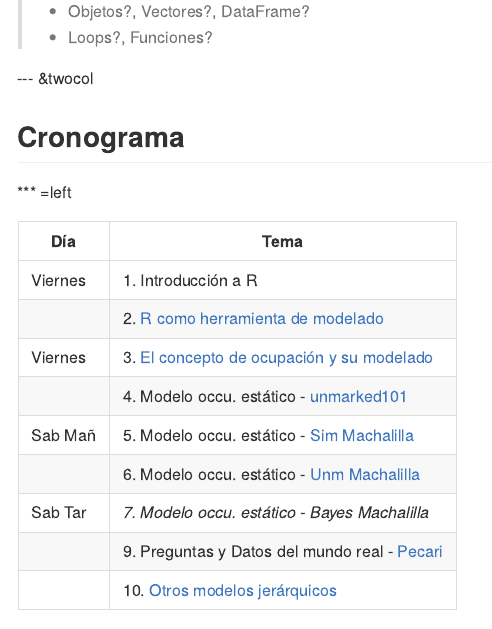
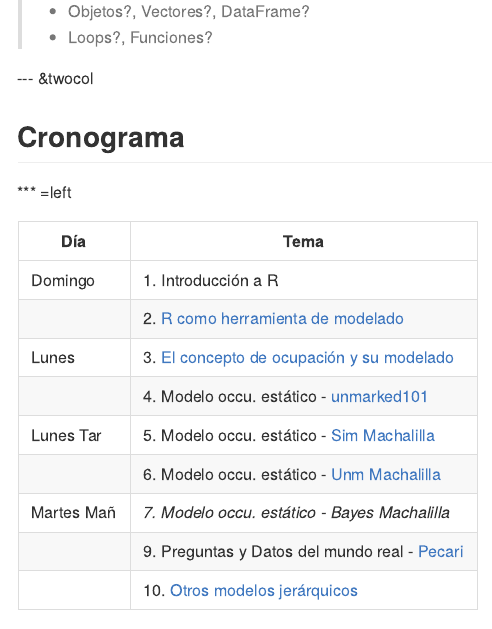
Before and after one commit to dlizcano/IntroOccuPresent, an R Markdown document (index_Florencia.Rmd): the page in a window 1100 px wide, from 12830 px down. The pictures show the output file index_Florencia.md that the author committed with the source, drawn offline in the style of GitHub.

Commit message:
new hora
ee

```diff
--- a/index_Florencia.Rmd
+++ b/index_Florencia.Rmd
@@ -378,13 +378,13 @@ Mas de 700 paginas explicando claramente de donde viene la teoria, en estilo tut
 
 | Día         |  Tema                                          |
 |-------------|------------------------------------------------|
-|Viernes      | 1. Introducción a R                            |
+|Domingo      | 1. Introducción a R                            |
 |             | 2. [R como herramienta de modelado](https://dlizcano.github.io/IntroOccuPresent/R_toModel.html)               |
-|Viernes      | 3. [El concepto de ocupación y su modelado](https://dlizcano.github.io/IntroOccuPresent/modelOccuData.html)            |
+|Lunes      | 3. [El concepto de ocupación y su modelado](https://dlizcano.github.io/IntroOccuPresent/modelOccuData.html)            |
 |             | 4. Modelo occu. estático - [ unmarked101](https://dlizcano.github.io/IntroOccuPresent/unmarked_101.html)          |
-|Sab Mañ      | 5. Modelo occu. estático - [Sim Machalilla](https://dlizcano.github.io/IntroOccuBook/)       |
+|Lunes Tar      | 5. Modelo occu. estático - [Sim Machalilla](https://dlizcano.github.io/IntroOccuBook/)       |
 |             | 6. Modelo occu. estático - [Unm Machalilla](https://dlizcano.github.io/IntroOccuBook/unmarked.html#poniendo-los-datos-en-unmarked)      |
-|Sab Tar      | _7. Modelo occu. estático - Bayes Machalilla_  |
+|Martes Mañ      | _7. Modelo occu. estático - Bayes Machalilla_  |
 |             | 9. Preguntas y Datos del mundo real - [Pecari](https://github.com/dlizcano/IntroOccuPresent/raw/gh-pages/code/Pecari.rar)   |
 |             | 10. [Otros modelos jerárquicos](https://dlizcano.github.io/IntroOccuPresent/Otros_modelos_jerarquicos.html)      |
 
```
Also changed, not shown: index_Florencia.html, index_Florencia.md.
